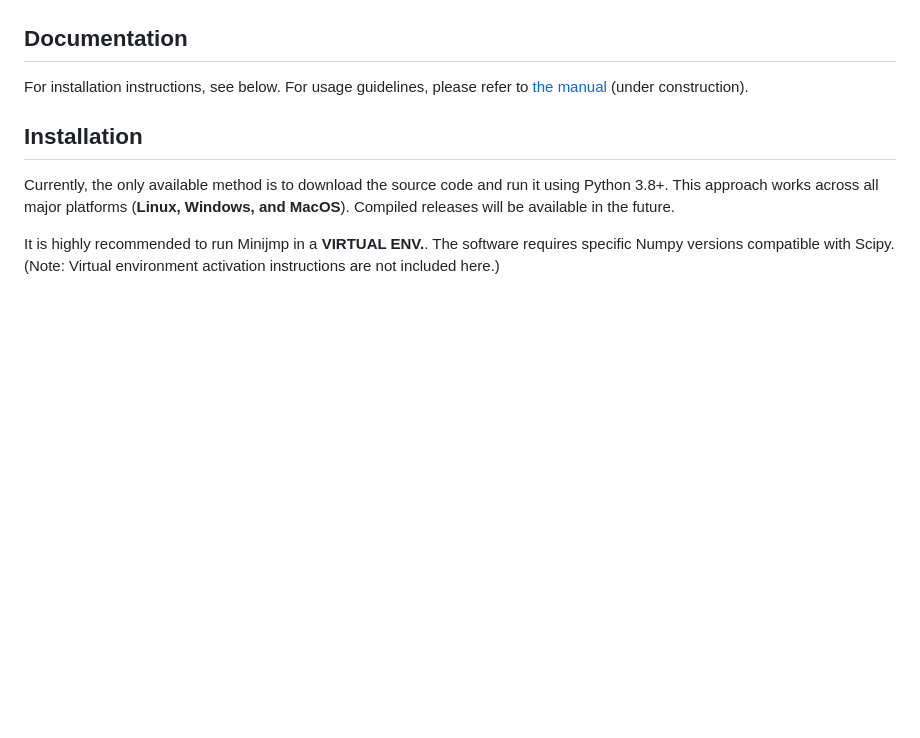
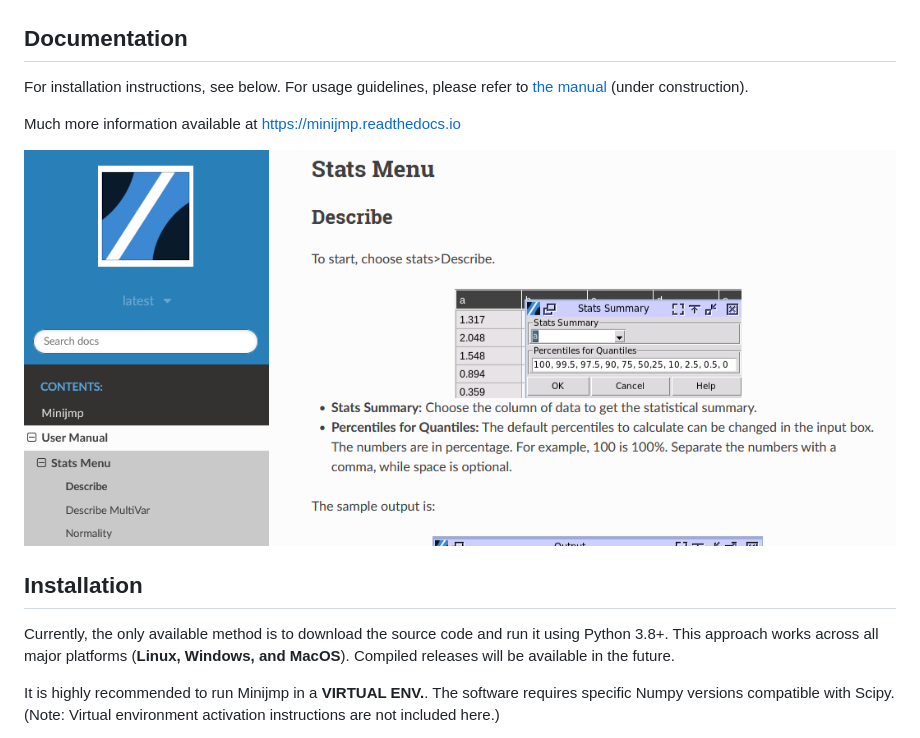
Before and after one commit to garrydu/Minijmp, a Markdown page: README.md, the part around the change. GitHub-like rendering; pictures changed too: docs/images/readthedocs.png (added); blank space fills up the shorter version.

Commit message:
add readthedoc link and image.

```diff
--- a/README.md
+++ b/README.md
@@ -17,6 +17,10 @@ A quick overview of available functions (as of version 0.1) is shown below. More
 ## Documentation
 
 For installation instructions, see below. For usage guidelines, please refer to [the manual](https://minijmp.readthedocs.io/en/latest/) (under construction).
+
+Much more information available at [https://minijmp.readthedocs.io](https://minijmp.readthedocs.io)
+
+![Read the docs](docs/images/readthedocs.png)
 
 ## Installation
 
```
